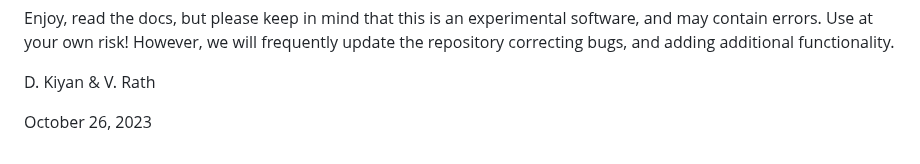
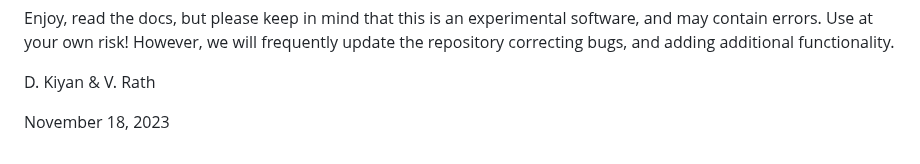
Before and after one commit to RAFTA-AIRBORNE/AEMpyX_public, a Markdown page: README.md, the part around the change. GitHub-like rendering.

```diff
--- a/README.md
+++ b/README.md
@@ -148,4 +148,4 @@ Enjoy, read the docs, but please keep in mind that this is an experimental softw
 
 D. Kiyan & V. Rath
 
-October 26, 2023
+November 18, 2023
```
